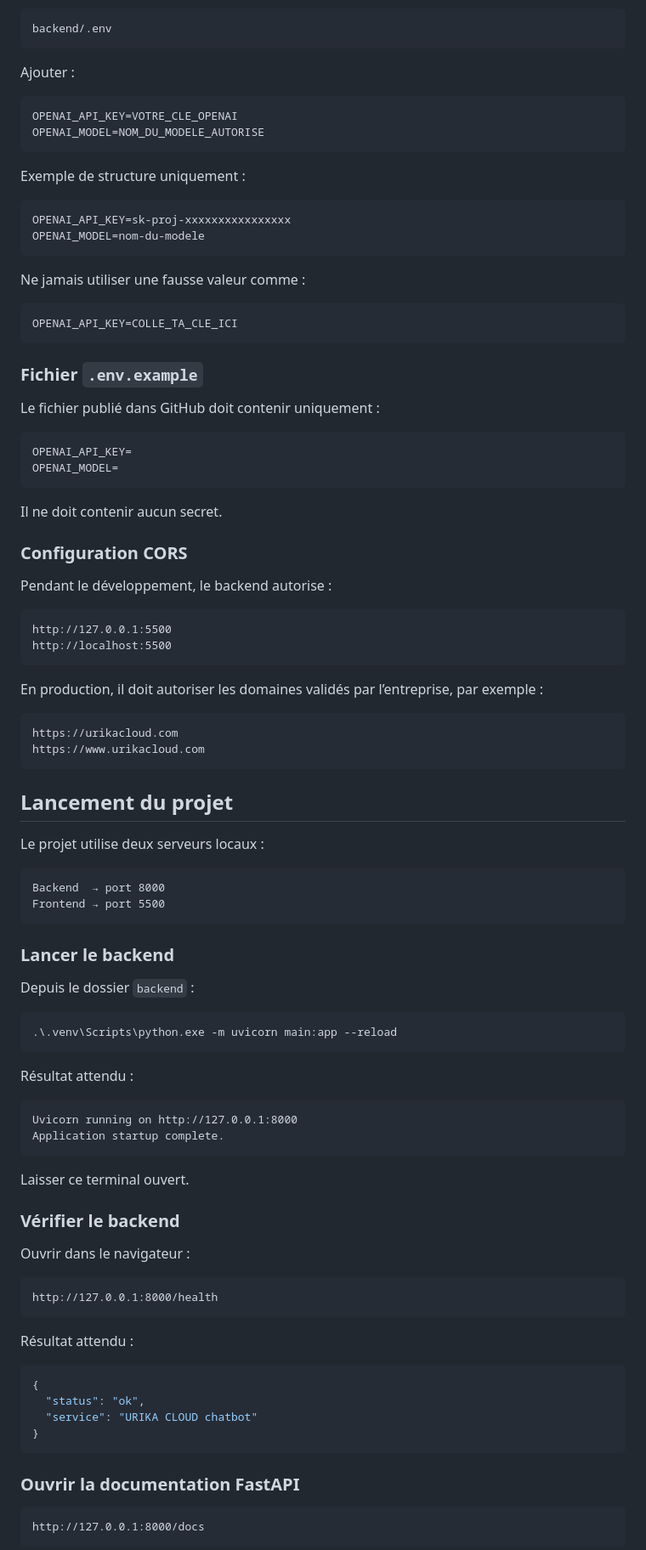
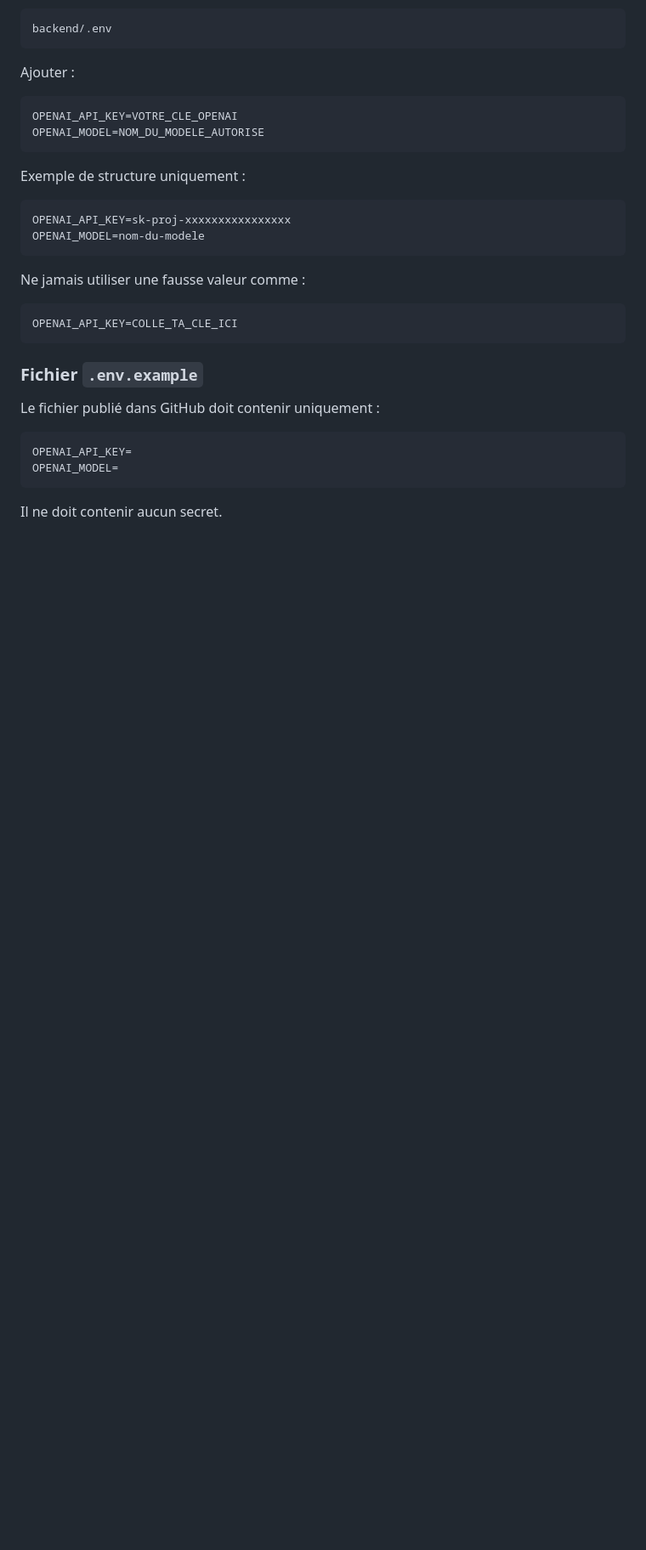
Before and after one commit to malak-boukhita/urika-chatbot, a Markdown page: README.md, the part around one of its changes. Shown at 85% size. Rendered like a GitHub page; blank space fills up the shorter version.

````diff
--- a/README.md
+++ b/README.md
@@ -229,68 +207,4 @@ OPENAI_MODEL=
 
 Il ne doit contenir aucun secret.
 
-### Configuration CORS
 
-Pendant le développement, le backend autorise :
-
-```text
-http://127.0.0.1:5500
-http://localhost:5500
-```
-
-En production, il doit autoriser les domaines validés par l’entreprise, par exemple :
-
-```text
-https://urikacloud.com
-https://www.urikacloud.com
-```
-
-## Lancement du projet
-
-Le projet utilise deux serveurs locaux :
-
-```text
-Backend  → port 8000
-Frontend → port 5500
-```
-
-### Lancer le backend
-
-Depuis le dossier `backend` :
-
-```powershell
-.\.venv\Scripts\python.exe -m uvicorn main:app --reload
-```
-
-Résultat attendu :
-
-```text
-Uvicorn running on http://127.0.0.1:8000
-Application startup complete.
-```
-
-Laisser ce terminal ouvert.
-
-### Vérifier le backend
-
-Ouvrir dans le navigateur :
-
-```text
-http://127.0.0.1:8000/health
-```
-
-Résultat attendu :
-
-```json
-{
-  "status": "ok",
-  "service": "URIKA CLOUD chatbot"
-}
-```
-
-### Ouvrir la documentation FastAPI
-
-```text
-http://127.0.0.1:8000/docs
-```
-
````
Also changed, not shown: other parts of README.md (+0 -145 lines).
